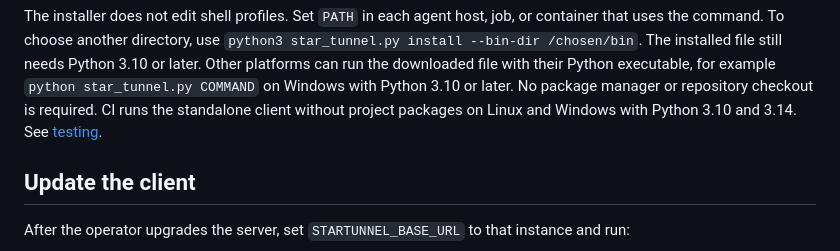
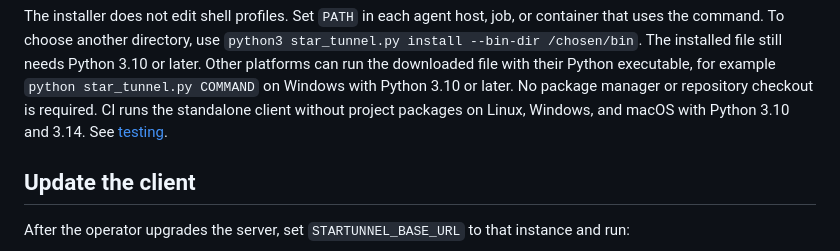
Before and after one commit to btfranklin/startunnel, a Markdown page: cli/README.md, the part around the change. Drawn GitHub-style.

Commit message:
Include macOS in documented CLI CI coverage

```diff
--- a/cli/README.md
+++ b/cli/README.md
@@ -86,8 +86,8 @@ The installed file still needs Python 3.10 or later. Other platforms can run
 the downloaded file with their Python executable, for example
 `python star_tunnel.py COMMAND` on Windows with Python 3.10 or later.
 No package manager or repository checkout is required.
-CI runs the standalone client without project packages on Linux and Windows
-with Python 3.10 and 3.14. See [testing](../docs/testing.md#local-gates).
+CI runs the standalone client without project packages on Linux, Windows, and
+macOS with Python 3.10 and 3.14. See [testing](../docs/testing.md#local-gates).
 
 ## Update the client
 
```
